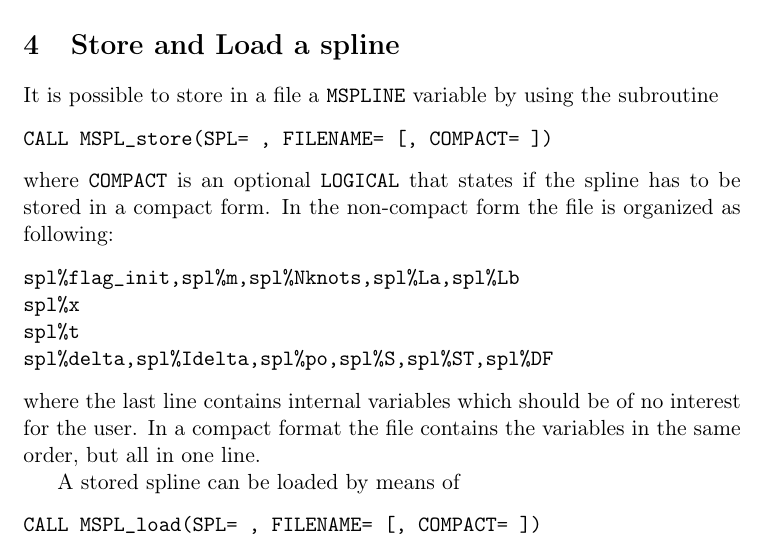
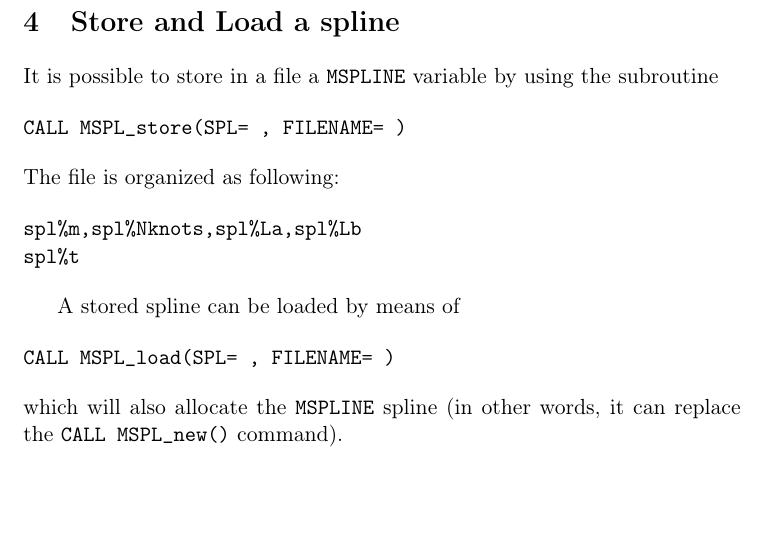
Before and after one commit to francesco086/markuspline, a LaTeX document (Documentation/markuspline-doc.tex): part of page 2 of 7, cut so that both start at the same text, the shorter picture padded with empty space. Compiled offline with pdfLaTeX.

Commit message:
Modified the MSPL_load subroutine, so that it allocates the spline accordingly

```diff
--- a/Documentation/markuspline-doc.tex
+++ b/Documentation/markuspline-doc.tex
@@ -63,23 +63,19 @@ One has access to the following internal variables:
 \section{Store and Load a spline}
 It is possible to store in a file a \verb+MSPLINE+ variable by using the subroutine
 \begin{verbatim}
-CALL MSPL_store(SPL= , FILENAME= [, COMPACT= ])
+CALL MSPL_store(SPL= , FILENAME= )
 \end{verbatim}
-where \verb+COMPACT+ is an optional \verb+LOGICAL+ that states if the spline has to be stored in a compact form.
-In the non-compact form the file is organized as following:
+The file is organized as following:
 \begin{verbatim}
-spl%flag_init,spl%m,spl%Nknots,spl%La,spl%Lb
-spl%x
+spl%m,spl%Nknots,spl%La,spl%Lb
 spl%t
-spl%delta,spl%Idelta,spl%po,spl%S,spl%ST,spl%DF
 \end{verbatim}
-where the last line contains internal variables which should be of no interest for the user.
-In a compact format the file contains the variables in the same order, but all in one line.
 
 A stored spline can be loaded by means of
 \begin{verbatim}
-CALL MSPL_load(SPL= , FILENAME= [, COMPACT= ])
+CALL MSPL_load(SPL= , FILENAME= )
 \end{verbatim}
+which will also allocate the \verb+MSPLINE+ spline (in other words, it can replace the \verb+CALL MSPL_new()+ command).
 
 \section{Fit a function}
 At this point one can set the \verb+t+ matrix.
```
Also changed, not shown: Documentation/markuspline-doc.pdf, 3 other files.
